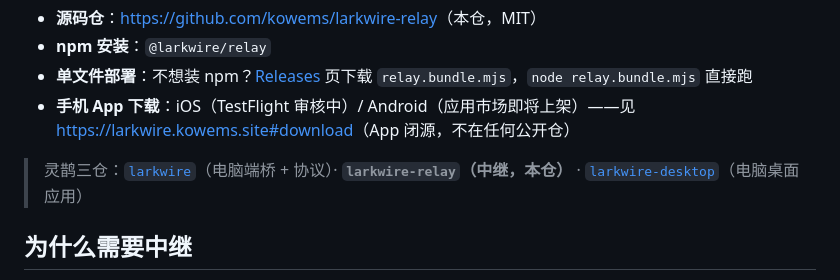
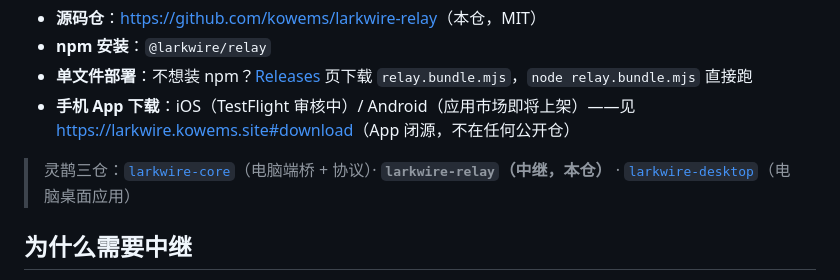
Before and after one commit to kowems/larkwire-relay, a Markdown page: README.md, the part around the change. Rendered like a GitHub page.

Commit message:
docs: 零件仓正名 larkwire → larkwire-core（桥+协议）

```diff
--- a/README.md
+++ b/README.md
@@ -11,7 +11,7 @@
 - **单文件部署**：不想装 npm？[Releases](https://github.com/kowems/larkwire-relay/releases) 页下载 `relay.bundle.mjs`，`node relay.bundle.mjs` 直接跑
 - **手机 App 下载**：iOS（TestFlight 审核中）/ Android（应用市场即将上架）——见 <https://larkwire.kowems.site#download>（App 闭源，不在任何公开仓）
 
-> 灵鹊三仓：[`larkwire`](https://github.com/kowems/larkwire)（电脑端桥 + 协议）· **`larkwire-relay`（中继，本仓）** · [`larkwire-desktop`](https://github.com/kowems/larkwire-desktop)（电脑桌面应用）
+> 灵鹊三仓：[`larkwire-core`](https://github.com/kowems/larkwire-core)（电脑端桥 + 协议）· **`larkwire-relay`（中继，本仓）** · [`larkwire-desktop`](https://github.com/kowems/larkwire-desktop)（电脑桌面应用）
 
 ## 为什么需要中继
 
```
